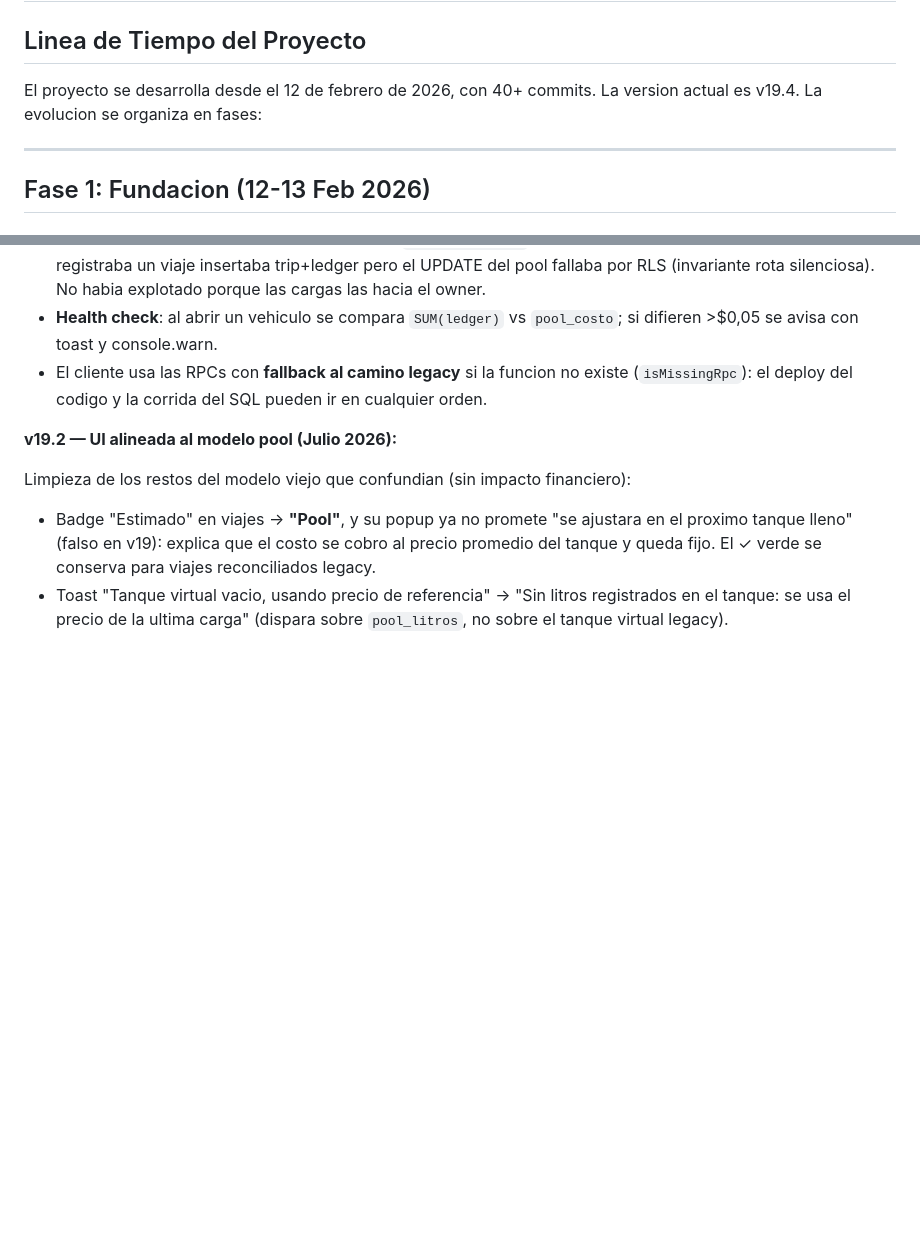
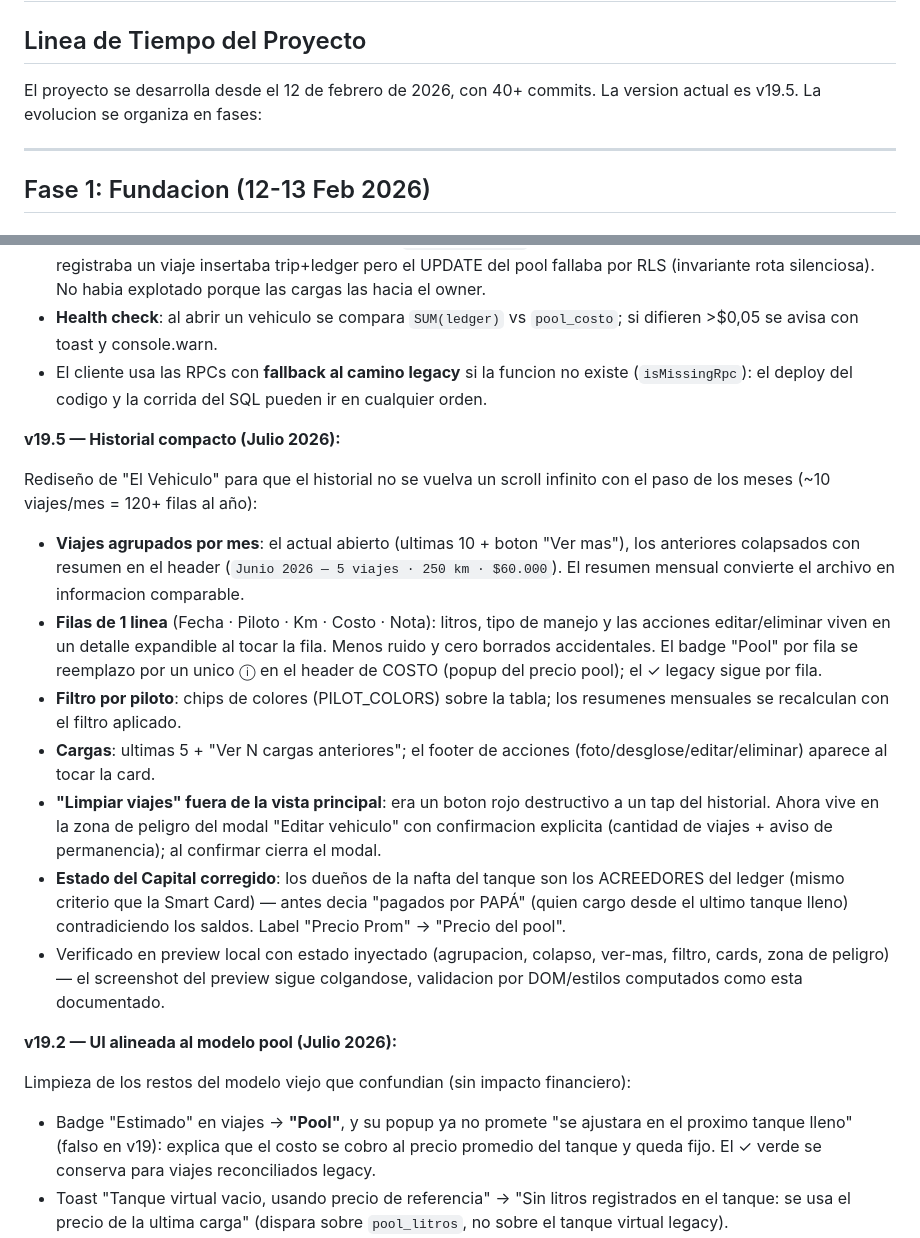
Before and after one commit to patomclean/naftometro, a Markdown page: docs/03_historial_y_ui.md, 2 parts joined by grey strips. Rendered like a GitHub page; blank space fills up the shorter version.

Commit message:
docs: v19.5 documentada en historial UI
Co-Authored-By: Claude Fable 5 <noreply@anthropic.com>

```diff
--- a/docs/03_historial_y_ui.md
+++ b/docs/03_historial_y_ui.md
@@ -2,7 +2,7 @@
 
 ## Linea de Tiempo del Proyecto
 
-El proyecto se desarrolla desde el 12 de febrero de 2026, con 40+ commits. La version actual es v19.4. La evolucion se organiza en fases:
+El proyecto se desarrolla desde el 12 de febrero de 2026, con 40+ commits. La version actual es v19.5. La evolucion se organiza en fases:
 
 ---
 
@@ -460,6 +460,17 @@ Analisis del centro de finanzas encontro que los 2 flujos de saldado se contrade
 - **Health check**: al abrir un vehiculo se compara `SUM(ledger)` vs `pool_costo`; si difieren >$0,05 se avisa con toast y console.warn.
 - El cliente usa las RPCs con **fallback al camino legacy** si la funcion no existe (`isMissingRpc`): el deploy del codigo y la corrida del SQL pueden ir en cualquier orden.
 
+**v19.5 — Historial compacto (Julio 2026):**
+
+Rediseño de "El Vehiculo" para que el historial no se vuelva un scroll infinito con el paso de los meses (~10 viajes/mes = 120+ filas al año):
+- **Viajes agrupados por mes**: el actual abierto (ultimas 10 + boton "Ver mas"), los anteriores colapsados con resumen en el header (`Junio 2026 — 5 viajes · 250 km · $60.000`). El resumen mensual convierte el archivo en informacion comparable.
+- **Filas de 1 linea** (Fecha · Piloto · Km · Costo · Nota): litros, tipo de manejo y las acciones editar/eliminar viven en un detalle expandible al tocar la fila. Menos ruido y cero borrados accidentales. El badge "Pool" por fila se reemplazo por un unico ⓘ en el header de COSTO (popup del precio pool); el ✓ legacy sigue por fila.
+- **Filtro por piloto**: chips de colores (PILOT_COLORS) sobre la tabla; los resumenes mensuales se recalculan con el filtro aplicado.
+- **Cargas**: ultimas 5 + "Ver N cargas anteriores"; el footer de acciones (foto/desglose/editar/eliminar) aparece al tocar la card.
+- **"Limpiar viajes" fuera de la vista principal**: era un boton rojo destructivo a un tap del historial. Ahora vive en la zona de peligro del modal "Editar vehiculo" con confirmacion explicita (cantidad de viajes + aviso de permanencia); al confirmar cierra el modal.
+- **Estado del Capital corregido**: los dueños de la nafta del tanque son los ACREEDORES del ledger (mismo criterio que la Smart Card) — antes decia "pagados por PAPÁ" (quien cargo desde el ultimo tanque lleno) contradiciendo los saldos. Label "Precio Prom" → "Precio del pool".
+- Verificado en preview local con estado inyectado (agrupacion, colapso, ver-mas, filtro, cards, zona de peligro) — el screenshot del preview sigue colgandose, validacion por DOM/estilos computados como esta documentado.
+
 **v19.2 — UI alineada al modelo pool (Julio 2026):**
 
 Limpieza de los restos del modelo viejo que confundian (sin impacto financiero):
```
